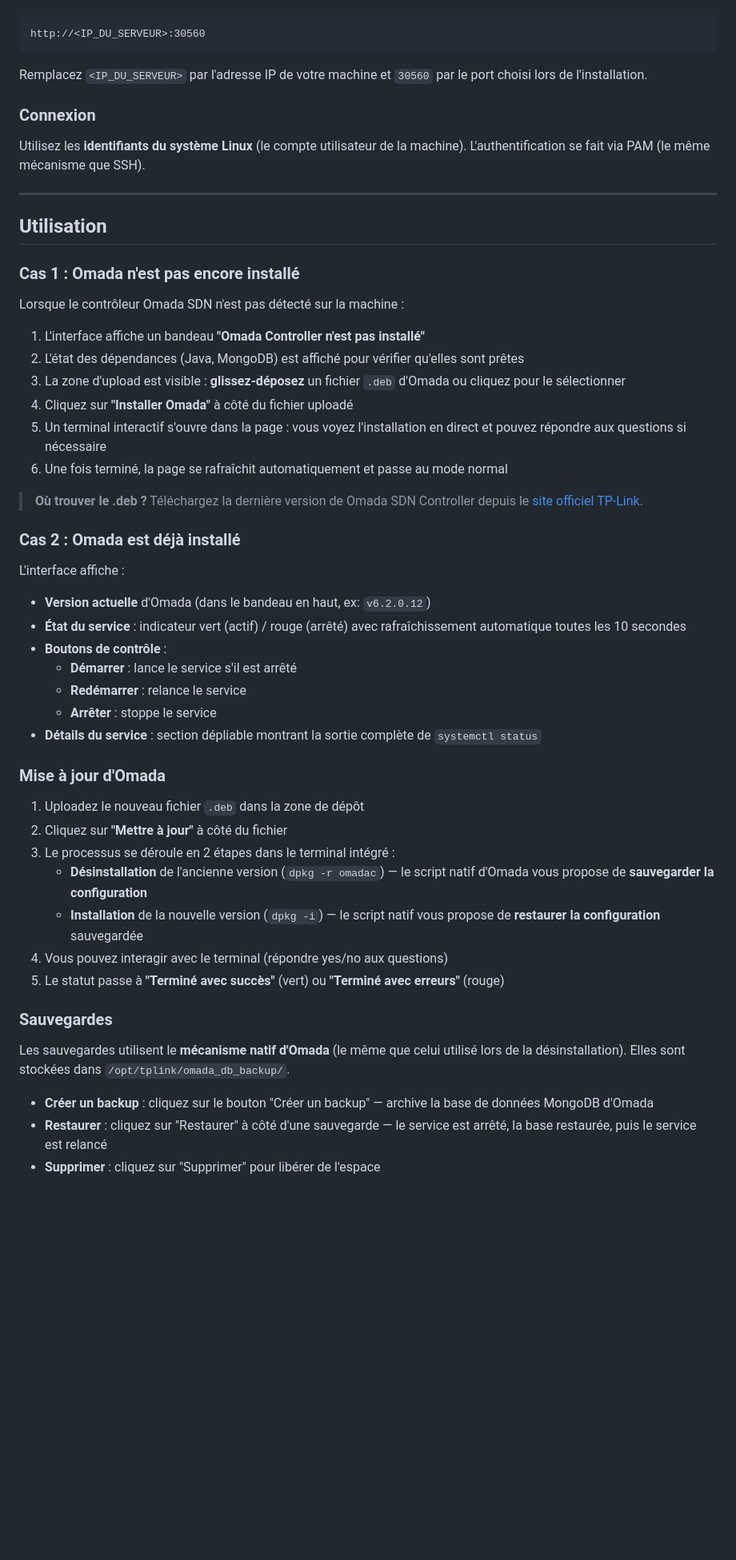
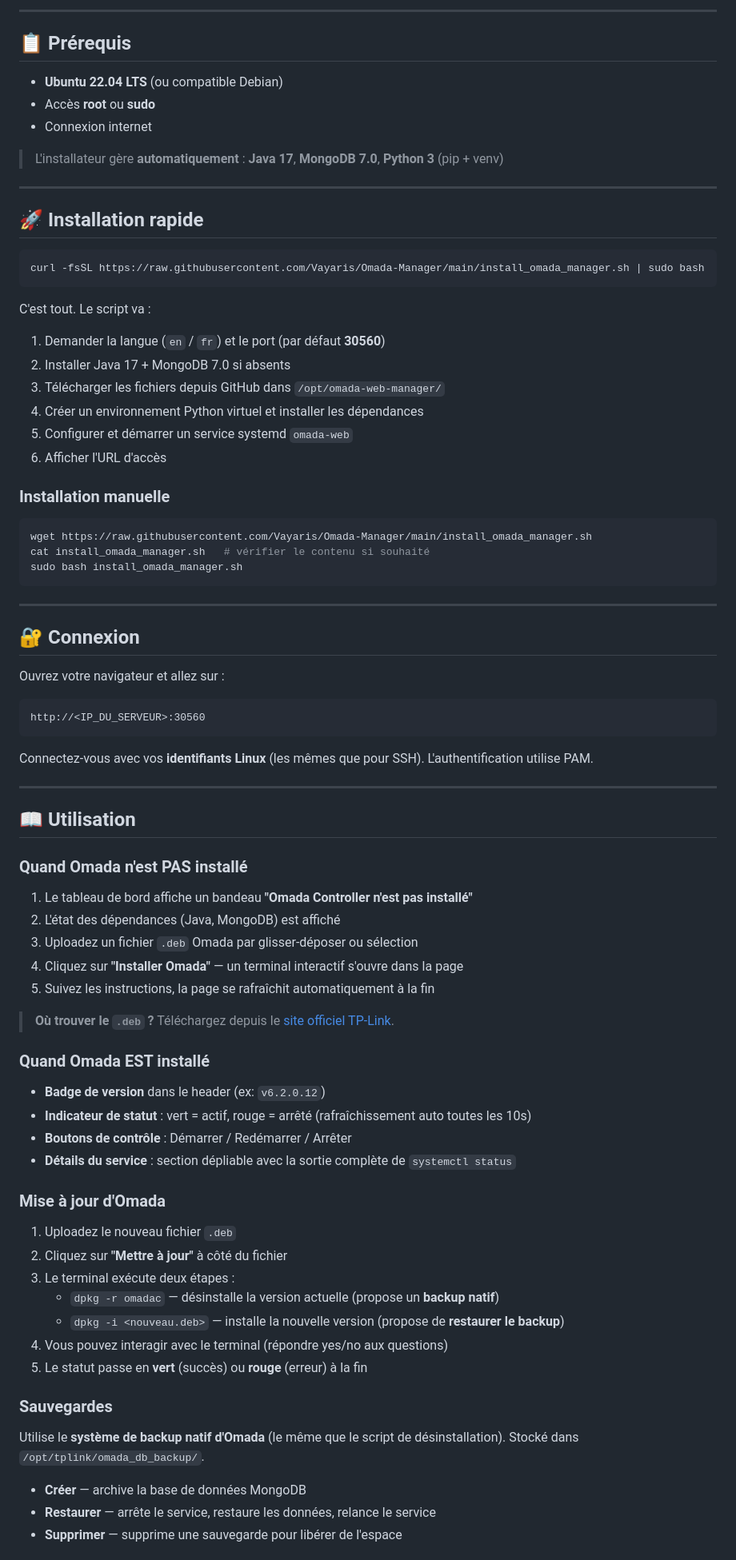
Before and after one commit to Vayaris/Omada-Manager, a Markdown page: README.md, the part around one of its changes. Shown at 80% size. Rendered like a GitHub page; blank space fills up the shorter version.

Commit message:
Redesign README: bilingual EN/FR with badges and tables

````diff
--- a/README.md
+++ b/README.md
@@ -69,58 +233,86 @@ Une fois installé, ouvrez un navigateur et allez sur :
+---
+
+## 📋 Prérequis
+
+- **Ubuntu 22.04 LTS** (ou compatible Debian)
+- Accès **root** ou **sudo**
+- Connexion internet
+
+> L'installateur gère **automatiquement** : **Java 17**, **MongoDB 7.0**, **Python 3** (pip + venv)
+
+---
+
+## 🚀 Installation rapide
+
+```bash
+curl -fsSL https://raw.githubusercontent.com/Vayaris/Omada-Manager/main/install_omada_manager.sh | sudo bash
+```
+
+C'est tout. Le script va :
+
+1. Demander la langue (`en` / `fr`) et le port (par défaut **30560**)
+2. Installer Java 17 + MongoDB 7.0 si absents
+3. Télécharger les fichiers depuis GitHub dans `/opt/omada-web-manager/`
+4. Créer un environnement Python virtuel et installer les dépendances
+5. Configurer et démarrer un service systemd `omada-web`
+6. Afficher l'URL d'accès
+
+### Installation manuelle
+
+```bash
+wget https://raw.githubusercontent.com/Vayaris/Omada-Manager/main/install_omada_manager.sh
+cat install_omada_manager.sh   # vérifier le contenu si souhaité
+sudo bash install_omada_manager.sh
+```
+
+---
+
+## 🔐 Connexion
+
+Ouvrez votre navigateur et allez sur :
 
 ```
 http://<IP_DU_SERVEUR>:30560
 ```
 
-Remplacez `<IP_DU_SERVEUR>` par l'adresse IP de votre machine et `30560` par le port choisi lors de l'installation.
-
-### Connexion
-
-Utilisez les **identifiants du système Linux** (le compte utilisateur de la machine). L'authentification se fait via PAM (le même mécanisme que SSH).
+Connectez-vous avec vos **identifiants Linux** (les mêmes que pour SSH). L'authentification utilise PAM.
 
 ---
 
-## Utilisation
+## 📖 Utilisation
 
-### Cas 1 : Omada n'est pas encore installé
+### Quand Omada n'est PAS installé
 
-Lorsque le contrôleur Omada SDN n'est pas détecté sur la machine :
+1. Le tableau de bord affiche un bandeau **"Omada Controller n'est pas installé"**
+2. L'état des dépendances (Java, MongoDB) est affiché
+3. Uploadez un fichier `.deb` Omada par glisser-déposer ou sélection
+4. Cliquez sur **"Installer Omada"** — un terminal interactif s'ouvre dans la page
+5. Suivez les instructions, la page se rafraîchit automatiquement à la fin
 
-1. L'interface affiche un bandeau **"Omada Controller n'est pas installé"**
-2. L'état des dépendances (Java, MongoDB) est affiché pour vérifier qu'elles sont prêtes
-3. La zone d'upload est visible : **glissez-déposez** un fichier `.deb` d'Omada ou cliquez pour le sélectionner
-4. Cliquez sur **"Installer Omada"** à côté du fichier uploadé
-5. Un terminal interactif s'ouvre dans la page : vous voyez l'installation en direct et pouvez répondre aux questions si nécessaire
-6. Une fois terminé, la page se rafraîchit automatiquement et passe au mode normal
+> **Où trouver le `.deb` ?** Téléchargez depuis le [site officiel TP-Link](https://www.tp-link.com/fr/support/download/omada-software-controller/).
 
-> **Où trouver le .deb ?** Téléchargez la dernière version de Omada SDN Controller depuis le [site officiel TP-Link](https://www.tp-link.com/fr/support/download/omada-software-controller/).
+### Quand Omada EST installé
 
-### Cas 2 : Omada est déjà installé
-
-L'interface affiche :
-
-- **Version actuelle** d'Omada (dans le bandeau en haut, ex: `v6.2.0.12`)
-- **État du service** : indicateur vert (actif) / rouge (arrêté) avec rafraîchissement automatique toutes les 10 secondes
-- **Boutons de contrôle** :
-  - **Démarrer** : lance le service s'il est arrêté
-  - **Redémarrer** : relance le service
-  - **Arrêter** : stoppe le service
-- **Détails du service** : section dépliable montrant la sortie complète de `systemctl status`
+- **Badge de version** dans le header (ex: `v6.2.0.12`)
+- **Indicateur de statut** : vert = actif, rouge = arrêté (rafraîchissement auto toutes les 10s)
+- **Boutons de contrôle** : Démarrer / Redémarrer / Arrêter
+- **Détails du service** : section dépliable avec la sortie complète de `systemctl status`
 
 ### Mise à jour d'Omada
 
-1. Uploadez le nouveau fichier `.deb` dans la zone de dépôt
+1. Uploadez le nouveau fichier `.deb`
 2. Cliquez sur **"Mettre à jour"** à côté du fichier
-3. Le processus se déroule en 2 étapes dans le terminal intégré :
-   - **Désinstallation** de l'ancienne version (`dpkg -r omadac`) — le script natif d'Omada vous propose de **sauvegarder la configuration**
-   - **Installation** de la nouvelle version (`dpkg -i`) — le script natif vous propose de **restaurer la configuration** sauvegardée
+3. Le terminal exécute deux étapes :
+   - `dpkg -r omadac` — désinstalle la version actuelle (propose un **backup natif**)
+   - `dpkg -i <nouveau.deb>` — installe la nouvelle version (propose de **restaurer le backup**)
 4. Vous pouvez interagir avec le terminal (répondre yes/no aux questions)
-5. Le statut passe à **"Terminé avec succès"** (vert) ou **"Terminé avec erreurs"** (rouge)
+5. Le statut passe en **vert** (succès) ou **rouge** (erreur) à la fin
 
 ### Sauvegardes
 
-Les sauvegardes utilisent le **mécanisme natif d'Omada** (le même que celui utilisé lors de la désinstallation). Elles sont stockées dans `/opt/tplink/omada_db_backup/`.
+Utilise le **système de backup natif d'Omada** (le même que le script de désinstallation). Stocké dans `/opt/tplink/omada_db_backup/`.
 
-- **Créer un backup** : cliquez sur le bouton "Créer un backup" — archive la base de données MongoDB d'Omada
-- **Restaurer** : cliquez sur "Restaurer" à côté d'une sauvegarde — le service est arrêté, la base restaurée, puis le service est relancé
-- **Supprimer** : cliquez sur "Supprimer" pour libérer de l'espace
+- **Créer** — archive la base de données MongoDB
+- **Restaurer** — arrête le service, restaure les données, relance le service
+- **Supprimer** — supprime une sauvegarde pour libérer de l'espace
 
````
Also changed, not shown: other parts of README.md (+242 -119 lines).
